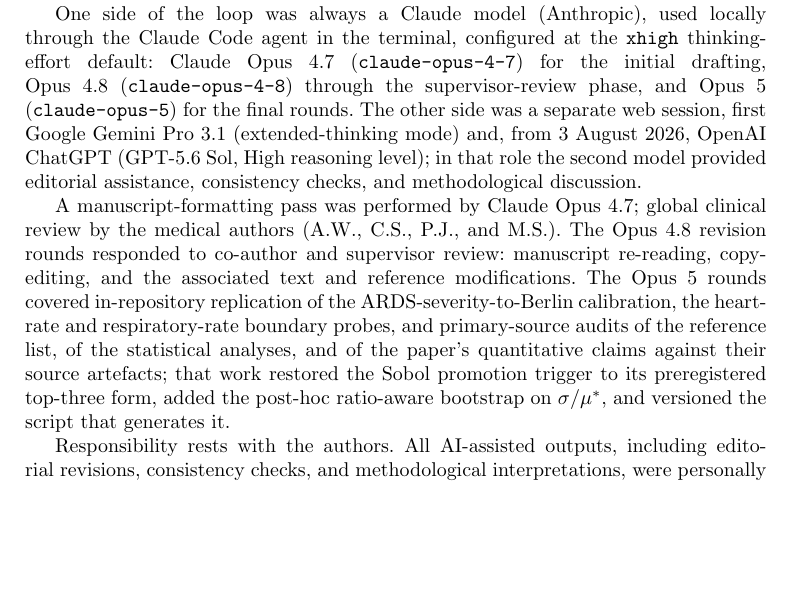
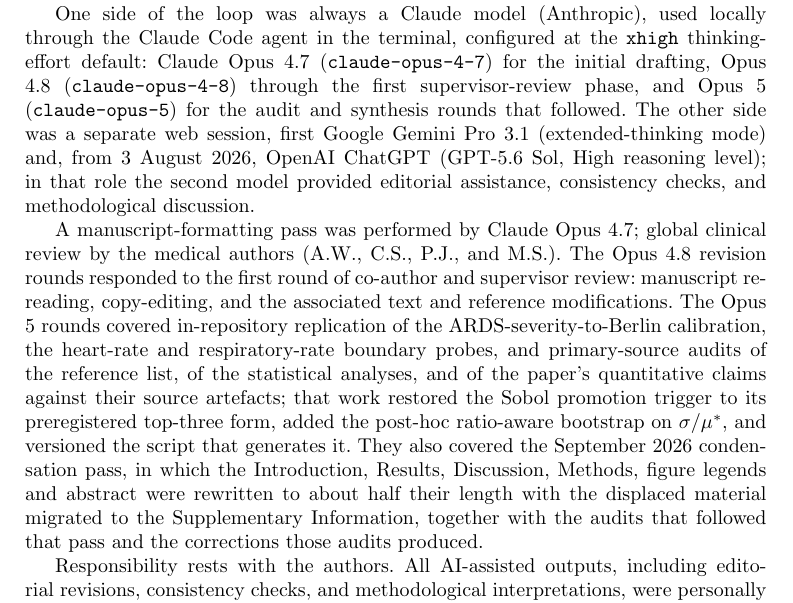
Before and after one commit to sadc-lab/pulse_reliability_atlas, a LaTeX paper (preprint_npj/paper.tex): part of page 20 of 24, cut so that both start at the same text, the shorter picture padded with empty space. Compiled offline with pdfLaTeX.

Commit message:
[MANUSCRIPT] Make the AI-tooling disclosure true at the moment of dispatch, without writing a round that has not happened
Section 4.7 said Opus 4.8 worked "through THE supervisor-review phase" and Opus
5 did "the FINAL rounds". Sending a new version to the co-authors opens a second
review phase, at which point the definite singular is wrong and "final" is a
temporal absolute of exactly the kind corrected in c6408a8 for "Final manuscript
formatting". Both are replaced with the wording the memory card had pre-drafted:
"the first supervisor-review phase" and "the audit and synthesis rounds that
followed". The Opus 4.8 sentence likewise now names which review it answered,
the first.

The Opus 5 scope gains the September 2026 condensation pass -- Introduction,
Results, Discussion, Methods, legends and abstract rewritten to about half their
length, displaced material migrated to the Supplementary Information -- together
with the audits that followed it and the corrections they produced. That work has
happened and a transparency section that omits a whole round of assistance is
incomplete.

DELIBERATELY NOT WRITTEN: the second supervisor-review round itself. It begins
when the co-authors read this version, and the card's own rule is not to write in
the past tense before the thing has occurred. The approved instruction was to
declare it; declaring it today would date it wrong, so it waits for the round to
exist. Recorded here so the difference from the instruction is visible.

Section 4.7 goes from about 394 to about 437 words. Paper stays at 24 pages. All
gates green on a rebuilt package.

```diff
--- a/preprint_npj/paper.tex
+++ b/preprint_npj/paper.tex
@@ -384,9 +384,9 @@
 
 \noindent In the interest of full methodological transparency, large language models (LLMs) were used substantially throughout this work for drafting, editing, refactoring, and debugging both the analysis-pipeline code and the manuscript prose, under direct supervision by S.N. A second LLM, in a separate session, was repeatedly prompted to critique the first model's outputs during iterative review. That loop is reported as an additional source of challenge on text and code. The safeguards on that use are external to the models and are set out at the end of this subsection.
 
-One side of the loop was always a Claude model (Anthropic), used locally through the Claude Code agent in the terminal, configured at the \texttt{xhigh} thinking-effort default: Claude Opus 4.7 (\texttt{claude-opus-4-7}) for the initial drafting, Opus 4.8 (\texttt{claude-opus-4-8}) through the supervisor-review phase, and Opus 5 (\texttt{claude-opus-5}) for the final rounds. The other side was a separate web session, first Google Gemini Pro 3.1 (extended-thinking mode) and, from 3~August~2026, OpenAI ChatGPT (GPT-5.6 Sol, High reasoning level); in that role the second model provided editorial assistance, consistency checks, and methodological discussion.
+One side of the loop was always a Claude model (Anthropic), used locally through the Claude Code agent in the terminal, configured at the \texttt{xhigh} thinking-effort default: Claude Opus 4.7 (\texttt{claude-opus-4-7}) for the initial drafting, Opus 4.8 (\texttt{claude-opus-4-8}) through the first supervisor-review phase, and Opus 5 (\texttt{claude-opus-5}) for the audit and synthesis rounds that followed. The other side was a separate web session, first Google Gemini Pro 3.1 (extended-thinking mode) and, from 3~August~2026, OpenAI ChatGPT (GPT-5.6 Sol, High reasoning level); in that role the second model provided editorial assistance, consistency checks, and methodological discussion.
 
-A manuscript-formatting pass was performed by Claude Opus 4.7; global clinical review by the medical authors (A.W., C.S., P.J., and M.S.). The Opus 4.8 revision rounds responded to co-author and supervisor review: manuscript re-reading, copy-editing, and the associated text and reference modifications. The Opus 5 rounds covered in-repository replication of the ARDS-severity-to-Berlin calibration, the heart-rate and respiratory-rate boundary probes, and primary-source audits of the reference list, of the statistical analyses, and of the paper's quantitative claims against their source artefacts; that work restored the Sobol promotion trigger to its preregistered top-three form, added the post-hoc ratio-aware bootstrap on $\sigma / \mu^{*}$, and versioned the script that generates it.
+A manuscript-formatting pass was performed by Claude Opus 4.7; global clinical review by the medical authors (A.W., C.S., P.J., and M.S.). The Opus 4.8 revision rounds responded to the first round of co-author and supervisor review: manuscript re-reading, copy-editing, and the associated text and reference modifications. The Opus 5 rounds covered in-repository replication of the ARDS-severity-to-Berlin calibration, the heart-rate and respiratory-rate boundary probes, and primary-source audits of the reference list, of the statistical analyses, and of the paper's quantitative claims against their source artefacts; that work restored the Sobol promotion trigger to its preregistered top-three form, added the post-hoc ratio-aware bootstrap on $\sigma / \mu^{*}$, and versioned the script that generates it. They also covered the September 2026 condensation pass, in which the Introduction, Results, Discussion, Methods, figure legends and abstract were rewritten to about half their length with the displaced material migrated to the Supplementary Information, together with the audits that followed that pass and the corrections those audits produced.
 
 Responsibility rests with the authors. All AI-assisted outputs, including editorial revisions, consistency checks, and methodological interpretations, were personally reviewed and verified by S.N.; every AI-assisted code change was reviewed, tested, and committed by S.N.; and all preregistered thresholds, hypotheses, statistical-test choices, and experimental decisions were authored and locked by S.N.\ before the corresponding analyses were run. Quantitative claims are traceable, as applicable, to primary sources, the preregistration, or entries in the open audit ledger released alongside the code. All authors reviewed and approved the final manuscript and take responsibility for its content.
 
```
